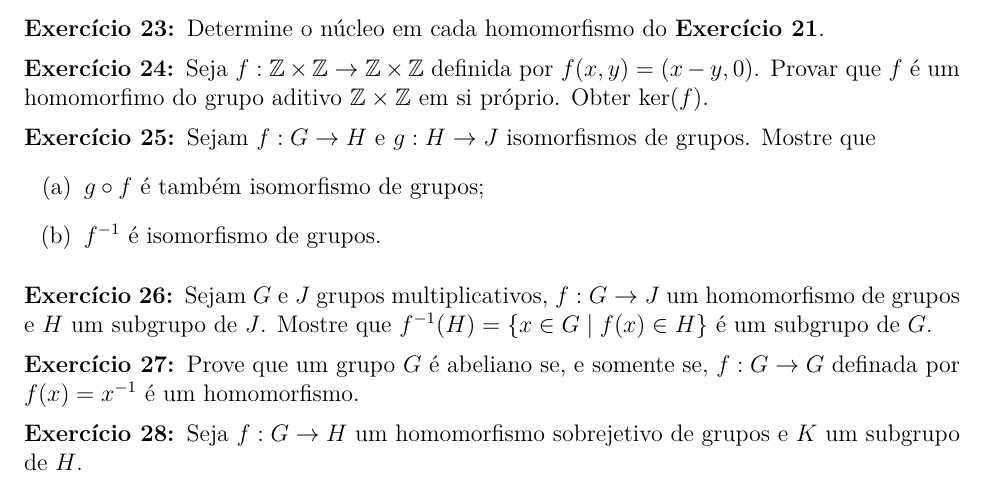
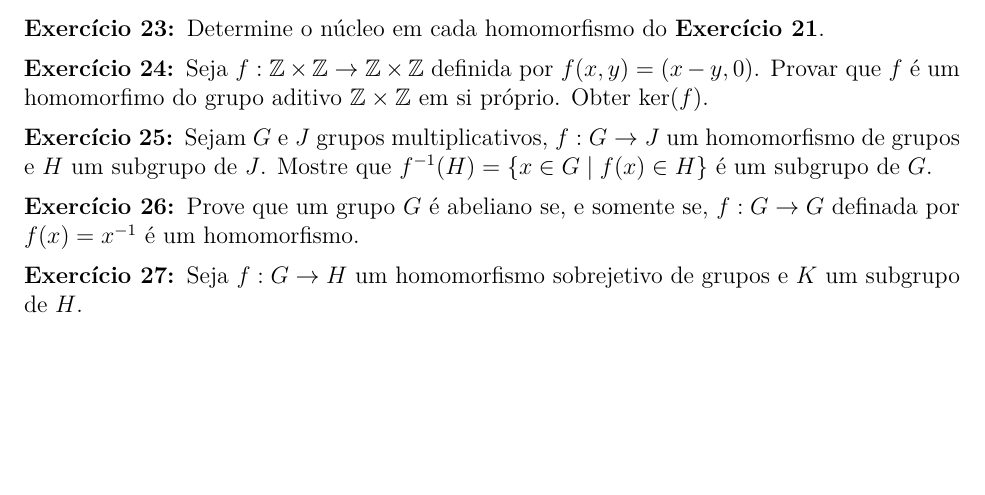
Before and after one commit to jfreitasunb/Algebra-1, a LaTeX document (listas/lista-5-alg1.tex): part of page 4 of 4, cut so that both start at the same text, the shorter picture padded with empty space. Compiled offline with XeLaTeX.

Commit message:
Remoção de exercício duplicado.

```diff
--- a/listas/lista-5-alg1.tex
+++ b/listas/lista-5-alg1.tex
@@ -368,14 +368,14 @@ $G$  e que Ker$(f)\subset f^{-1}(K)$.
 \vesp
 
 
-\questao Sejam $f:G\to H$ e $g:H\to J$ isomorfismos de grupos. Mostre
-que
-\begin{enumerate}[label=({\alph*})]
-\item $g\circ f$ {\'e} tamb{\'e}m isomorfismo de grupos;
-\item $f^{-1}$ {\'e} isomorfismo de grupos.
-\end{enumerate}
+% \questao Sejam $f:G\to H$ e $g:H\to J$ isomorfismos de grupos. Mostre
+% que
+% \begin{enumerate}[label=({\alph*})]
+% \item $g\circ f$ {\'e} tamb{\'e}m isomorfismo de grupos;
+% \item $f^{-1}$ {\'e} isomorfismo de grupos.
+% \end{enumerate}
 
-\vesp
+% \vesp
 
 \questao Sejam $G$ e $J$ grupos multiplicativos, $f : G \to J$ um homomorfismo de grupos e $H$ um subgrupo de $J$. Mostre que $f^{-1}(H) = \{ x \in G \mid f(x) \in H\}$ {\'e} um subgrupo de $G$.
 
```
